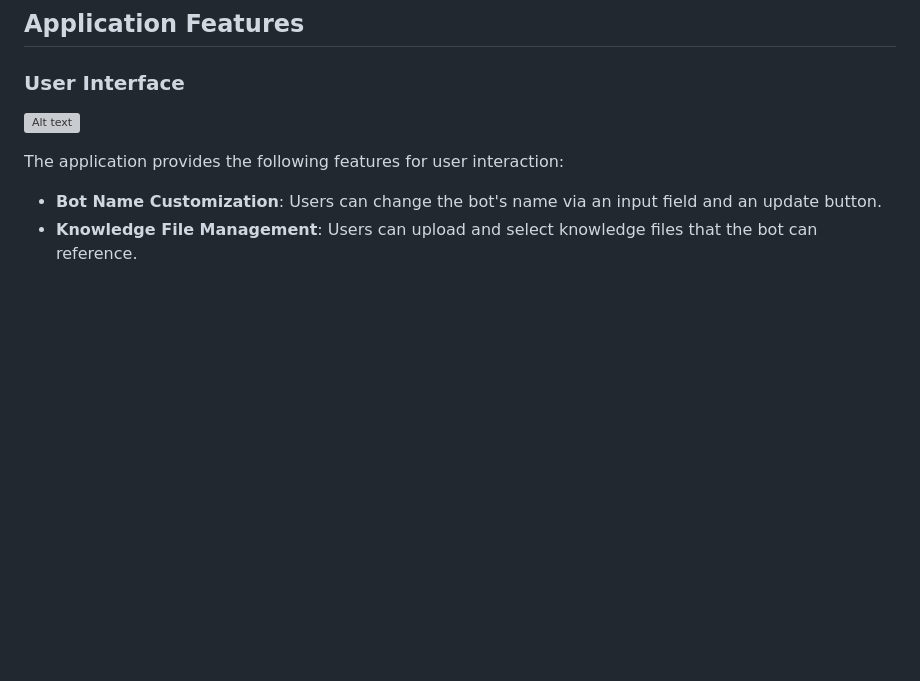
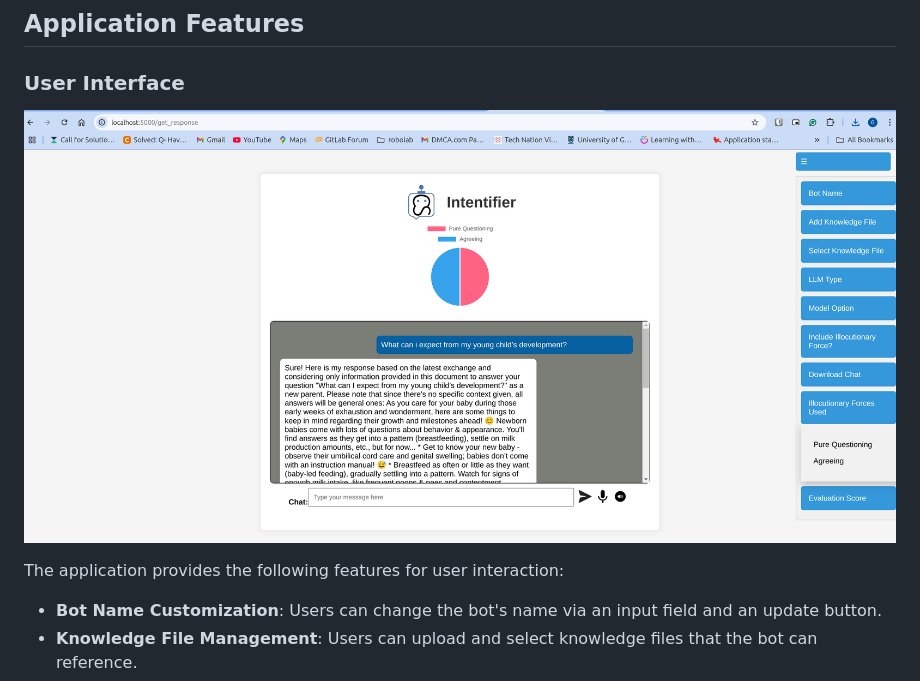
Before and after one commit to Godfrey2712/convostem, a Markdown page: README.md, the part around the change. GitHub-like rendering; blank space fills up the shorter version; grey boxes are pictures that could not be loaded.

```diff
--- a/README.md
+++ b/README.md
@@ -70,7 +70,7 @@ Once running, access the application in your browser at [http://localhost:5000](
 
 ### User Interface
 
-![Alt text](ui/basic.png)
+![Alt text](static/basic.png)
 
 The application provides the following features for user interaction:
 
```
